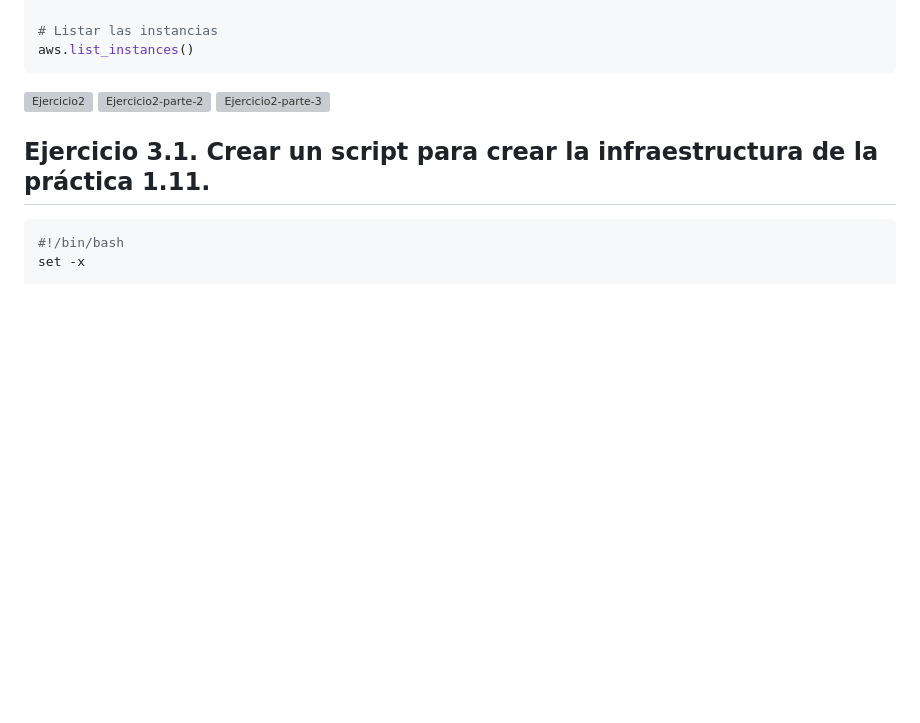
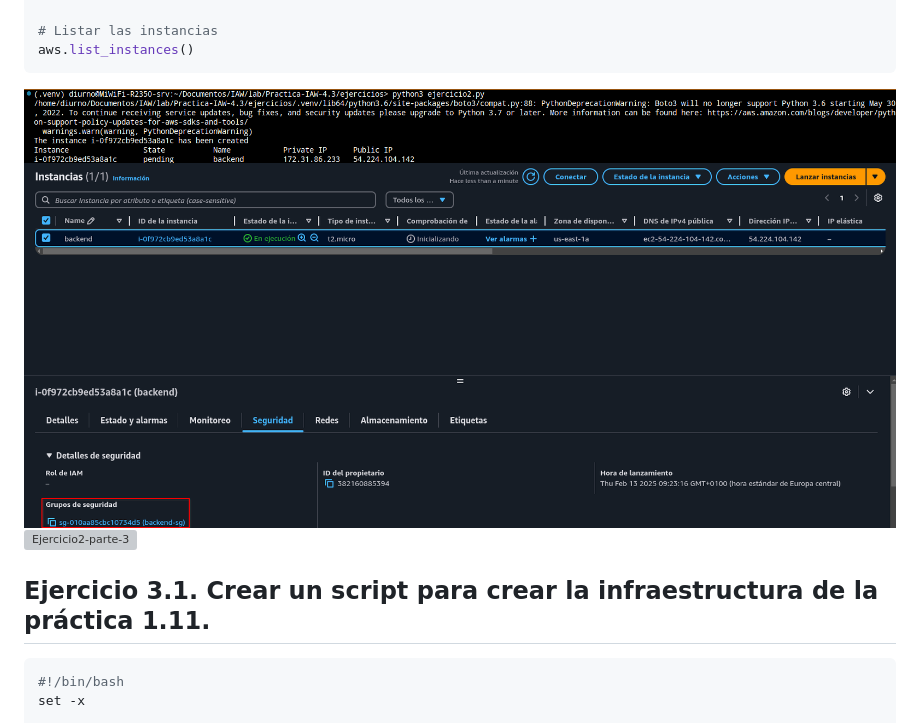
Before and after one commit to AlexRL0/Practica-IAW-4.3, a Markdown page: README.md, the part around the change. Drawn GitHub-style; pictures changed too: imagenes/ejercicio2-4.3-parte-2.png (added), imagenes/ejercicio2-4.3.png (added); blank space fills up the shorter version; grey boxes are pictures that could not be loaded.

Commit message:
cambios

````diff
--- a/README.md
+++ b/README.md
@@ -55,8 +55,8 @@ aws.create_instance(ami, 1, instance_type, key_name, instance_name, sg_name)
 aws.list_instances()
 ```
 
-![Ejercicio2](imagenes/ejercicio2-4.1.png)
-![Ejercicio2-parte-2](imagenes/ejercicio2-parte2-4.1.png)
+![Ejercicio2](imagenes/ejercicio2-4.3.png)
+![Ejercicio2-parte-2](imagenes/ejercicio2-4.3-parte-2.png)
 ![Ejercicio2-parte-3](imagenes/ejercicio2-parte3-4.1.png)
 
 ## Ejercicio 3.1. Crear un script para crear la infraestructura de la práctica 1.11.
````
